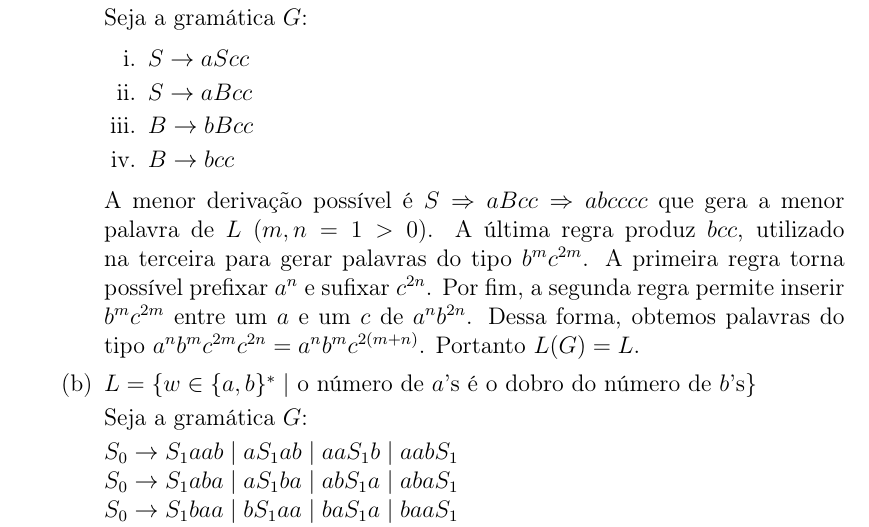
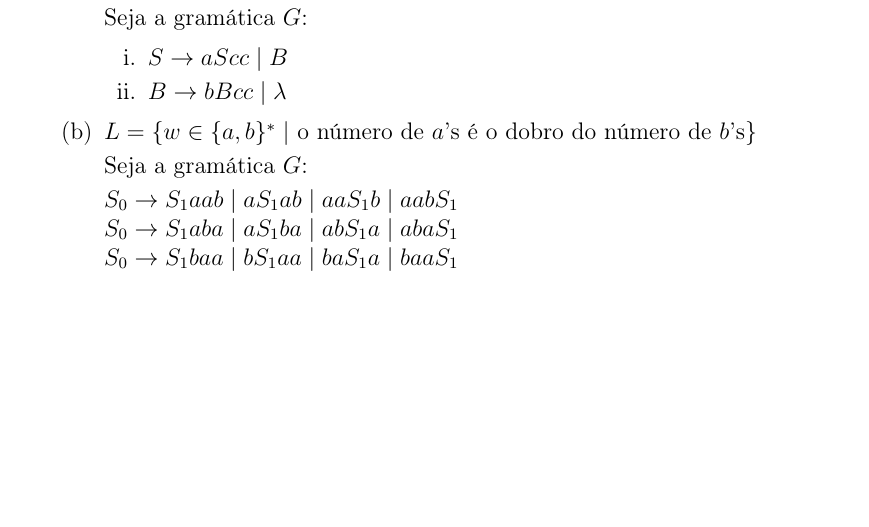
Before and after one commit to cemsbr/automatos, a LaTeX document (lista4sol.tex): part of page 2 of 3, cut so that both start at the same text, the shorter picture padded with empty space. Compiled offline with pdfLaTeX.

Commit message:
Consertando 1a.

```diff
--- a/lista4sol.tex
+++ b/lista4sol.tex
@@ -77,19 +77,9 @@
     Seja a gramática $G$:
 
     \begin{enumerate}
-      \item $S \rightarrow aScc$ \label{regra1a1}
-      \item $S \rightarrow aBcc$ \label{regra1a2}
-      \item $B \rightarrow bBcc$ \label{regra1a3}
-      \item $B \rightarrow bcc$ \label{regra1a4}
+      \item $S \rightarrow aScc \mid B$
+      \item $B \rightarrow bBcc \mid \lambda$
     \end{enumerate}
-
-    A menor derivação possível é $S \Rightarrow aBcc \Rightarrow abcccc$ que
-    gera a menor palavra de $L$ ($m, n = 1 > 0$). A última regra produz $bcc$,
-    utilizado na terceira para gerar palavras do tipo $b^mc^{2m}$. A primeira
-    regra torna possível prefixar $a^n$ e sufixar $c^{2n}$. Por fim, a segunda
-    regra permite inserir $b^mc^{2m}$ entre um $a$ e um $c$ de $a^nb^{2n}$.
-    Dessa forma, obtemos palavras do tipo $a^nb^mc^{2m}c^{2n} =
-    a^nb^mc^{2(m+n)}$. Portanto $L(G) = L$.
 
     \item $L = \{w \in \{a,b\}^* \mid$ o número de $a$'s é o dobro do número de
     $b$'s$\}$
```
Also changed, not shown: lista4sol.tex (2 more changed lines).
